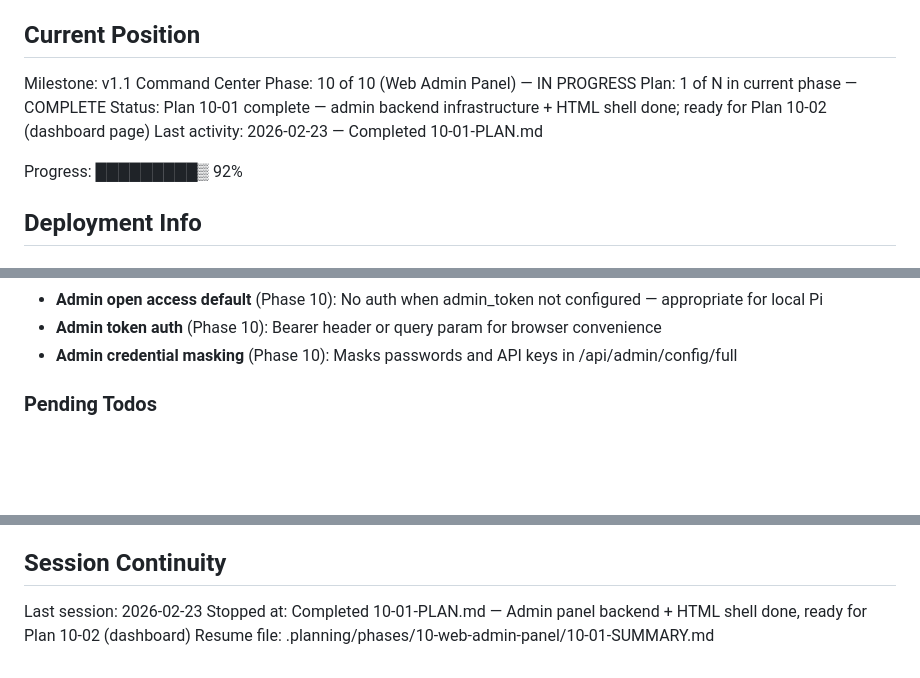
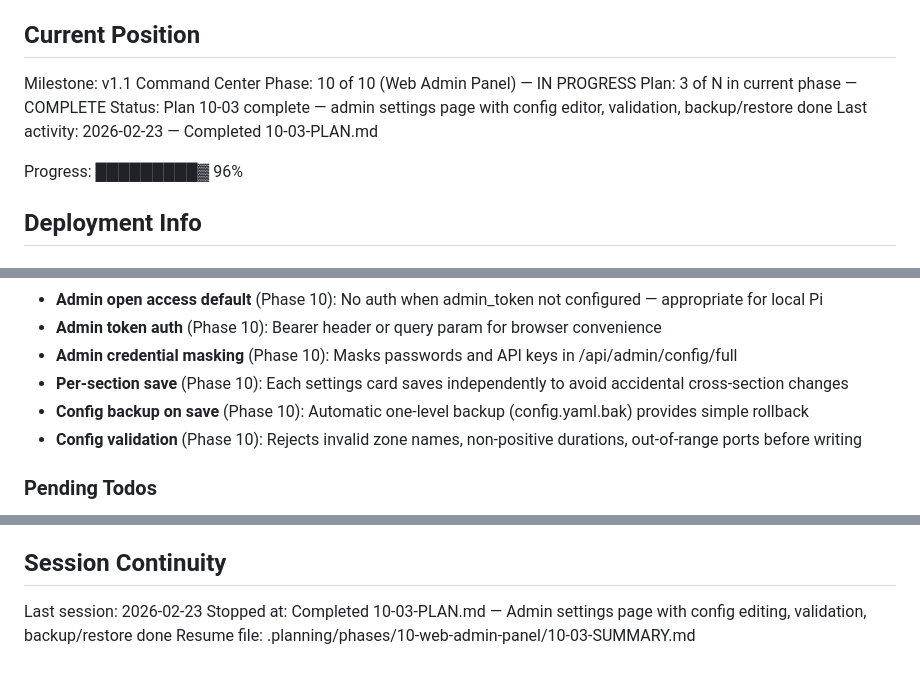
Before and after one commit to tobephelps-commits/gym-display, a Markdown page: .planning/STATE.md, 3 parts joined by grey strips. Rendered like a GitHub page; blank space fills up the shorter version.

Commit message:
docs(10-03): create settings plan summary and update project state
Co-Authored-By: Claude Opus 4.6 <noreply@anthropic.com>

```diff
--- a/.planning/STATE.md
+++ b/.planning/STATE.md
@@ -11,11 +11,11 @@ See: .planning/PROJECT.md (updated 2026-02-23)
 
 Milestone: v1.1 Command Center
 Phase: 10 of 10 (Web Admin Panel) — IN PROGRESS
-Plan: 1 of N in current phase — COMPLETE
-Status: Plan 10-01 complete — admin backend infrastructure + HTML shell done; ready for Plan 10-02 (dashboard page)
-Last activity: 2026-02-23 — Completed 10-01-PLAN.md
+Plan: 3 of N in current phase — COMPLETE
+Status: Plan 10-03 complete — admin settings page with config editor, validation, backup/restore done
+Last activity: 2026-02-23 — Completed 10-03-PLAN.md
 
-Progress: █████████▒ 92%
+Progress: █████████▓ 96%
 
 ## Deployment Info
 
@@ -100,6 +100,9 @@ See PROJECT.md Key Decisions table for full list with outcomes.
 - **Admin open access default** (Phase 10): No auth when admin_token not configured — appropriate for local Pi
 - **Admin token auth** (Phase 10): Bearer header or query param for browser convenience
 - **Admin credential masking** (Phase 10): Masks passwords and API keys in /api/admin/config/full
+- **Per-section save** (Phase 10): Each settings card saves independently to avoid accidental cross-section changes
+- **Config backup on save** (Phase 10): Automatic one-level backup (config.yaml.bak) provides simple rollback
+- **Config validation** (Phase 10): Rejects invalid zone names, non-positive durations, out-of-range ports before writing
 
 ### Pending Todos
 
@@ -120,5 +123,5 @@ See PROJECT.md Key Decisions table for full list with outcomes.
 ## Session Continuity
 
 Last session: 2026-02-23
-Stopped at: Completed 10-01-PLAN.md — Admin panel backend + HTML shell done, ready for Plan 10-02 (dashboard)
-Resume file: .planning/phases/10-web-admin-panel/10-01-SUMMARY.md
+Stopped at: Completed 10-03-PLAN.md — Admin settings page with config editing, validation, backup/restore done
+Resume file: .planning/phases/10-web-admin-panel/10-03-SUMMARY.md
```
Also changed, not shown: 1 other file.
